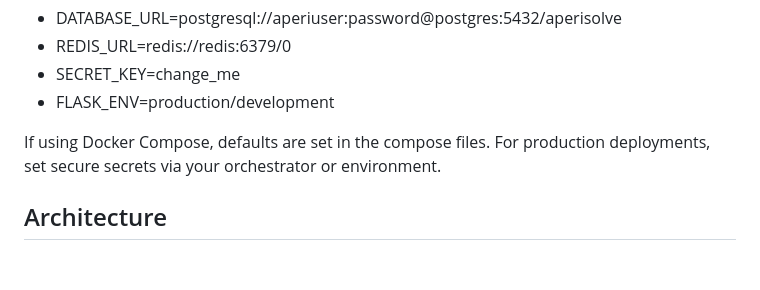
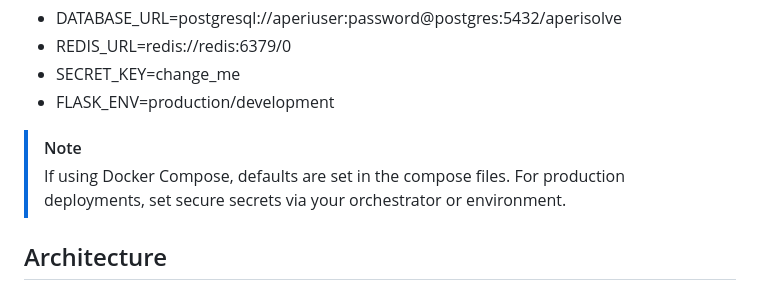
Before and after one commit to Zeecka/AperiSolve, a Markdown page: README.md, the part around one of its changes. GitHub-like rendering; blank space fills up the shorter version.

```diff
--- a/README.md
+++ b/README.md
@@ -147,7 +148,8 @@ Main environment variables (examples):
 - SECRET_KEY=change_me
 - FLASK_ENV=production/development
 
-If using Docker Compose, defaults are set in the compose files. For production deployments, set secure secrets via your orchestrator or environment.
+> [!NOTE]
+> If using Docker Compose, defaults are set in the compose files. For production deployments, set secure secrets via your orchestrator or environment.
 
 ## Architecture
 
```
Also changed, not shown: other parts of README.md (+17 -15 lines).
